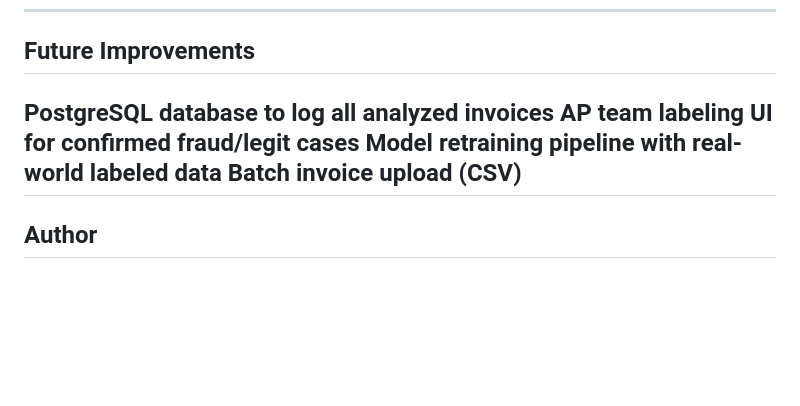
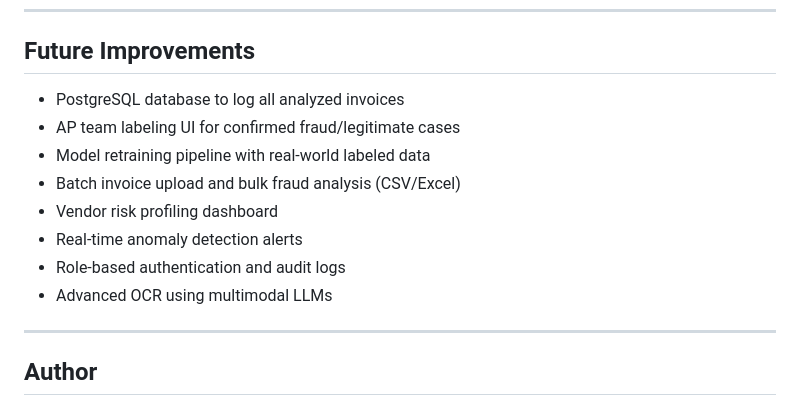
Before and after one commit to ShakthivelMDU/Intelligent-Invoice-Fraud-Detection-, a Markdown page: README.md, the part around the change. Rendered like a GitHub page; blank space fills up the shorter version.

Commit message:
Enhance Future Improvements list in README
Expanded the Future Improvements section with additional features.

```diff
--- a/README.md
+++ b/README.md
@@ -201,10 +201,16 @@ Research gap filled: No published paper combines company-level ML fraud scoring
 ---
 
 ## Future Improvements
- PostgreSQL database to log all analyzed invoices
- AP team labeling UI for confirmed fraud/legit cases
- Model retraining pipeline with real-world labeled data
- Batch invoice upload (CSV)
+
+* PostgreSQL database to log all analyzed invoices
+* AP team labeling UI for confirmed fraud/legitimate cases
+* Model retraining pipeline with real-world labeled data
+* Batch invoice upload and bulk fraud analysis (CSV/Excel)
+* Vendor risk profiling dashboard
+* Real-time anomaly detection alerts
+* Role-based authentication and audit logs
+* Advanced OCR using multimodal LLMs
+
 ---
 
 ## Author
```
